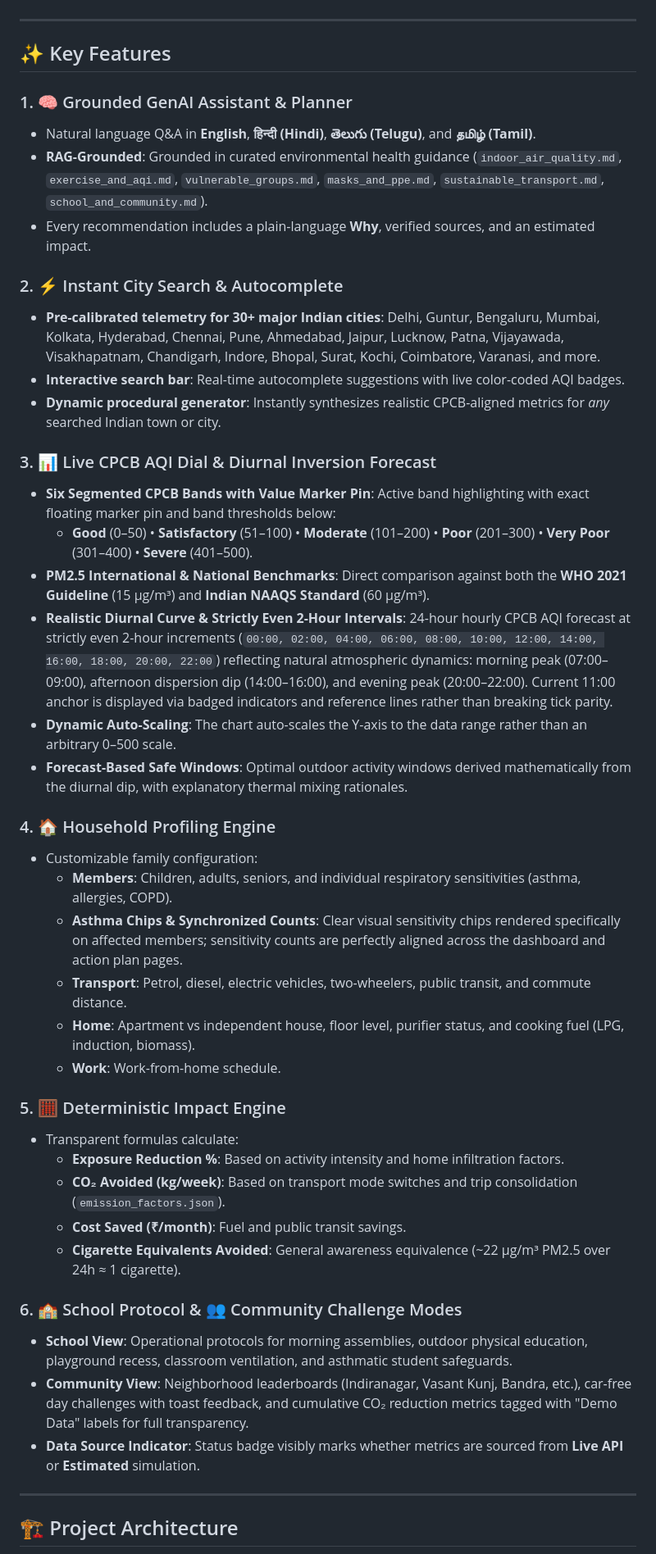
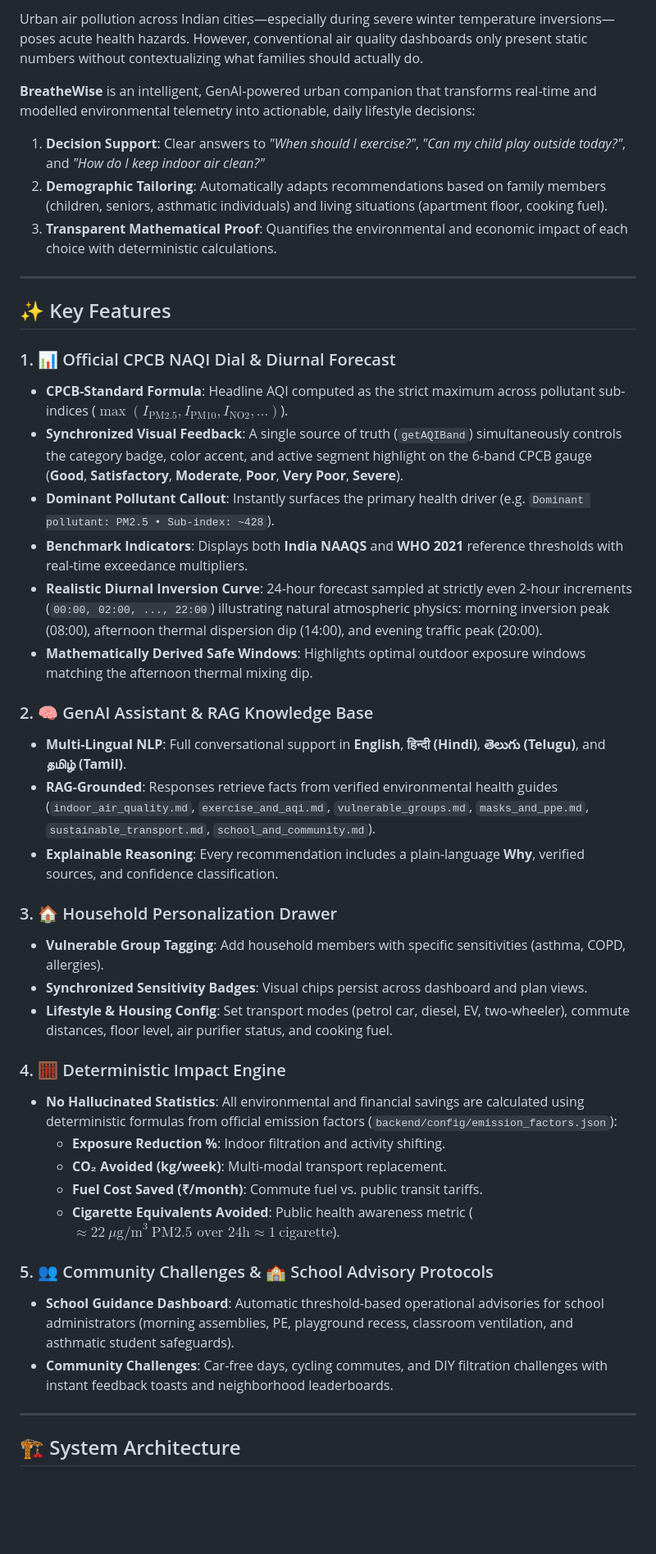
Before and after one commit to kushal3698/BreatheWise-Air-Quality-Assistance, a Markdown page: README.md, the part around one of its changes. Shown at 82% size. GitHub-like rendering; blank space fills up the shorter version.

````diff
--- a/README.md
+++ b/README.md
@@ -42,49 +52,46 @@ Air pollution is not just an abstract number on a weather widget. It dictates wh
+Urban air pollution across Indian cities—especially during severe winter temperature inversions—poses acute health hazards. However, conventional air quality dashboards only present static numbers without contextualizing what families should actually do.
+
+**BreatheWise** is an intelligent, GenAI-powered urban companion that transforms real-time and modelled environmental telemetry into actionable, daily lifestyle decisions:
+1. **Decision Support**: Clear answers to *"When should I exercise?"*, *"Can my child play outside today?"*, and *"How do I keep indoor air clean?"*
+2. **Demographic Tailoring**: Automatically adapts recommendations based on family members (children, seniors, asthmatic individuals) and living situations (apartment floor, cooking fuel).
+3. **Transparent Mathematical Proof**: Quantifies the environmental and economic impact of each choice with deterministic calculations.
 
 ---
 
 ## ✨ Key Features
 
-### 1. 🧠 Grounded GenAI Assistant & Planner
-- Natural language Q&A in **English**, **हिन्दी (Hindi)**, **తెలుగు (Telugu)**, and **தமிழ் (Tamil)**.
-- **RAG-Grounded**: Grounded in curated environmental health guidance (`indoor_air_quality.md`, `exercise_and_aqi.md`, `vulnerable_groups.md`, `masks_and_ppe.md`, `sustainable_transport.md`, `school_and_community.md`).
-- Every recommendation includes a plain-language **Why**, verified sources, and an estimated impact.
+### 1. 📊 Official CPCB NAQI Dial & Diurnal Forecast
+- **CPCB-Standard Formula**: Headline AQI computed as the strict maximum across pollutant sub-indices ($\max(I_{\text{PM2.5}}, I_{\text{PM10}}, I_{\text{NO2}}, \dots)$).
+- **Synchronized Visual Feedback**: A single source of truth (`getAQIBand`) simultaneously controls the category badge, color accent, and active segment highlight on the 6-band CPCB gauge (**Good**, **Satisfactory**, **Moderate**, **Poor**, **Very Poor**, **Severe**).
+- **Dominant Pollutant Callout**: Instantly surfaces the primary health driver (e.g. `Dominant pollutant: PM2.5 • Sub-index: ~428`).
+- **Benchmark Indicators**: Displays both **India NAAQS** and **WHO 2021** reference thresholds with real-time exceedance multipliers.
+- **Realistic Diurnal Inversion Curve**: 24-hour forecast sampled at strictly even 2-hour increments (`00:00, 02:00, ..., 22:00`) illustrating natural atmospheric physics: morning inversion peak (08:00), afternoon thermal dispersion dip (14:00), and evening traffic peak (20:00).
+- **Mathematically Derived Safe Windows**: Highlights optimal outdoor exposure windows matching the afternoon thermal mixing dip.
 
-### 2. ⚡ Instant City Search & Autocomplete
-- **Pre-calibrated telemetry for 30+ major Indian cities**: Delhi, Guntur, Bengaluru, Mumbai, Kolkata, Hyderabad, Chennai, Pune, Ahmedabad, Jaipur, Lucknow, Patna, Vijayawada, Visakhapatnam, Chandigarh, Indore, Bhopal, Surat, Kochi, Coimbatore, Varanasi, and more.
-- **Interactive search bar**: Real-time autocomplete suggestions with live color-coded AQI badges.
-- **Dynamic procedural generator**: Instantly synthesizes realistic CPCB-aligned metrics for *any* searched Indian town or city.
+### 2. 🧠 GenAI Assistant & RAG Knowledge Base
+- **Multi-Lingual NLP**: Full conversational support in **English**, **हिन्दी (Hindi)**, **తెలుగు (Telugu)**, and **தமிழ் (Tamil)**.
+- **RAG-Grounded**: Responses retrieve facts from verified environmental health guides (`indoor_air_quality.md`, `exercise_and_aqi.md`, `vulnerable_groups.md`, `masks_and_ppe.md`, `sustainable_transport.md`, `school_and_community.md`).
+- **Explainable Reasoning**: Every recommendation includes a plain-language **Why**, verified sources, and confidence classification.
 
-### 3. 📊 Live CPCB AQI Dial & Diurnal Inversion Forecast
-- **Six Segmented CPCB Bands with Value Marker Pin**: Active band highlighting with exact floating marker pin and band thresholds below:
-  - **Good** (0–50) • **Satisfactory** (51–100) • **Moderate** (101–200) • **Poor** (201–300) • **Very Poor** (301–400) • **Severe** (401–500).
-- **PM2.5 International & National Benchmarks**: Direct comparison against both the **WHO 2021 Guideline** (15 µg/m³) and **Indian NAAQS Standard** (60 µg/m³).
-- **Realistic Diurnal Curve & Strictly Even 2-Hour Intervals**: 24-hour hourly CPCB AQI forecast at strictly even 2-hour increments (`00:00, 02:00, 04:00, 06:00, 08:00, 10:00, 12:00, 14:00, 16:00, 18:00, 20:00, 22:00`) reflecting natural atmospheric dynamics: morning peak (07:00–09:00), afternoon dispersion dip (14:00–16:00), and evening peak (20:00–22:00). Current 11:00 anchor is displayed via badged indicators and reference lines rather than breaking tick parity.
-- **Dynamic Auto-Scaling**: The chart auto-scales the Y-axis to the data range rather than an arbitrary 0–500 scale.
-- **Forecast-Based Safe Windows**: Optimal outdoor activity windows derived mathematically from the diurnal dip, with explanatory thermal mixing rationales.
+### 3. 🏠 Household Personalization Drawer
+- **Vulnerable Group Tagging**: Add household members with specific sensitivities (asthma, COPD, allergies).
+- **Synchronized Sensitivity Badges**: Visual chips persist across dashboard and plan views.
+- **Lifestyle & Housing Config**: Set transport modes (petrol car, diesel, EV, two-wheeler), commute distances, floor level, air purifier status, and cooking fuel.
 
-### 4. 🏠 Household Profiling Engine
-- Customizable family configuration:
-  - **Members**: Children, adults, seniors, and individual respiratory sensitivities (asthma, allergies, COPD).
-  - **Asthma Chips & Synchronized Counts**: Clear visual sensitivity chips rendered specifically on affected members; sensitivity counts are perfectly aligned across the dashboard and action plan pages.
-  - **Transport**: Petrol, diesel, electric vehicles, two-wheelers, public transit, and commute distance.
-  - **Home**: Apartment vs independent house, floor level, purifier status, and cooking fuel (LPG, induction, biomass).
-  - **Work**: Work-from-home schedule.
+### 4. 🧮 Deterministic Impact Engine
+- **No Hallucinated Statistics**: All environmental and financial savings are calculated using deterministic formulas from official emission factors (`backend/config/emission_factors.json`):
+  - **Exposure Reduction %**: Indoor filtration and activity shifting.
+  - **CO₂ Avoided (kg/week)**: Multi-modal transport replacement.
+  - **Fuel Cost Saved (₹/month)**: Commute fuel vs. public transit tariffs.
+  - **Cigarette Equivalents Avoided**: Public health awareness metric ($\approx 22\ \mu\text{g/m}^3\ \text{PM2.5 over 24h} \approx 1\ \text{cigarette}$).
 
-### 5. 🧮 Deterministic Impact Engine
-- Transparent formulas calculate:
-  - **Exposure Reduction %**: Based on activity intensity and home infiltration factors.
-  - **CO₂ Avoided (kg/week)**: Based on transport mode switches and trip consolidation (`emission_factors.json`).
-  - **Cost Saved (₹/month)**: Fuel and public transit savings.
-  - **Cigarette Equivalents Avoided**: General awareness equivalence (~22 µg/m³ PM2.5 over 24h ≈ 1 cigarette).
-
-### 6. 🏫 School Protocol & 👥 Community Challenge Modes
-- **School View**: Operational protocols for morning assemblies, outdoor physical education, playground recess, classroom ventilation, and asthmatic student safeguards.
-- **Community View**: Neighborhood leaderboards (Indiranagar, Vasant Kunj, Bandra, etc.), car-free day challenges with toast feedback, and cumulative CO₂ reduction metrics tagged with "Demo Data" labels for full transparency.
-- **Data Source Indicator**: Status badge visibly marks whether metrics are sourced from **Live API** or **Estimated** simulation.
+### 5. 👥 Community Challenges & 🏫 School Advisory Protocols
+- **School Guidance Dashboard**: Automatic threshold-based operational advisories for school administrators (morning assemblies, PE, playground recess, classroom ventilation, and asthmatic student safeguards).
+- **Community Challenges**: Car-free days, cycling commutes, and DIY filtration challenges with instant feedback toasts and neighborhood leaderboards.
 
 ---
 
-## 🏗️ Project Architecture
+## 🏗️ System Architecture
 
 ```mermaid
 flowchart TD
````
Also changed, not shown: other parts of README.md (+190 -196 lines), SECURITY.md (added, +57 -0 lines), docs/assets/thumbnail.jpg (added), 10 other files.
